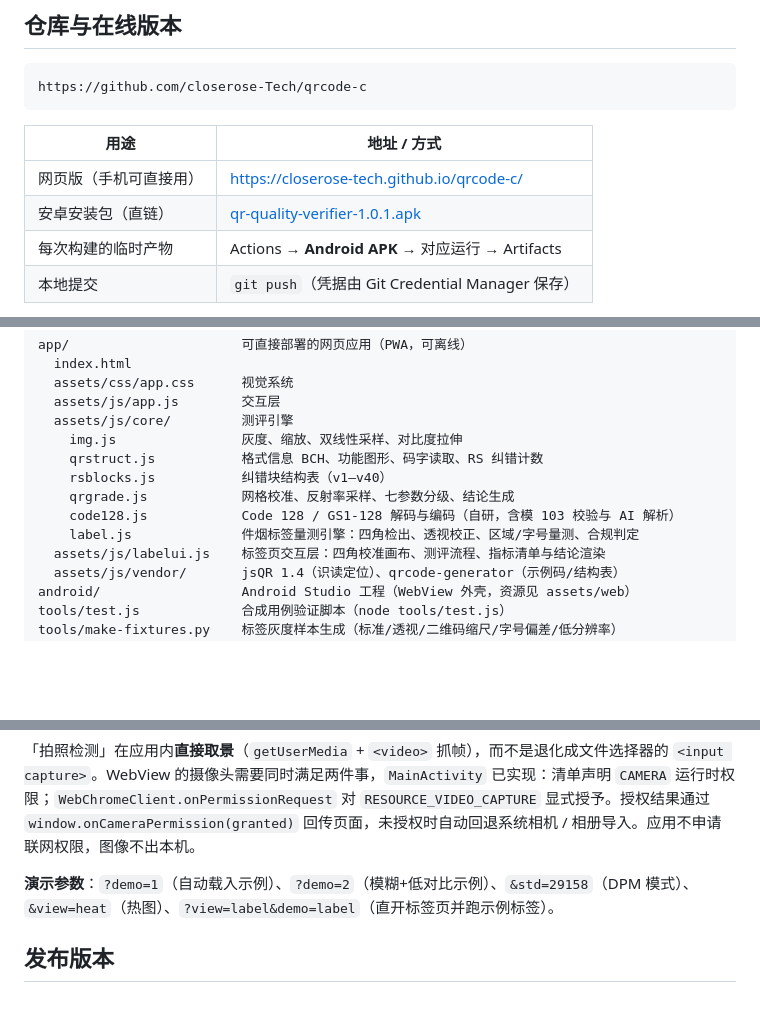
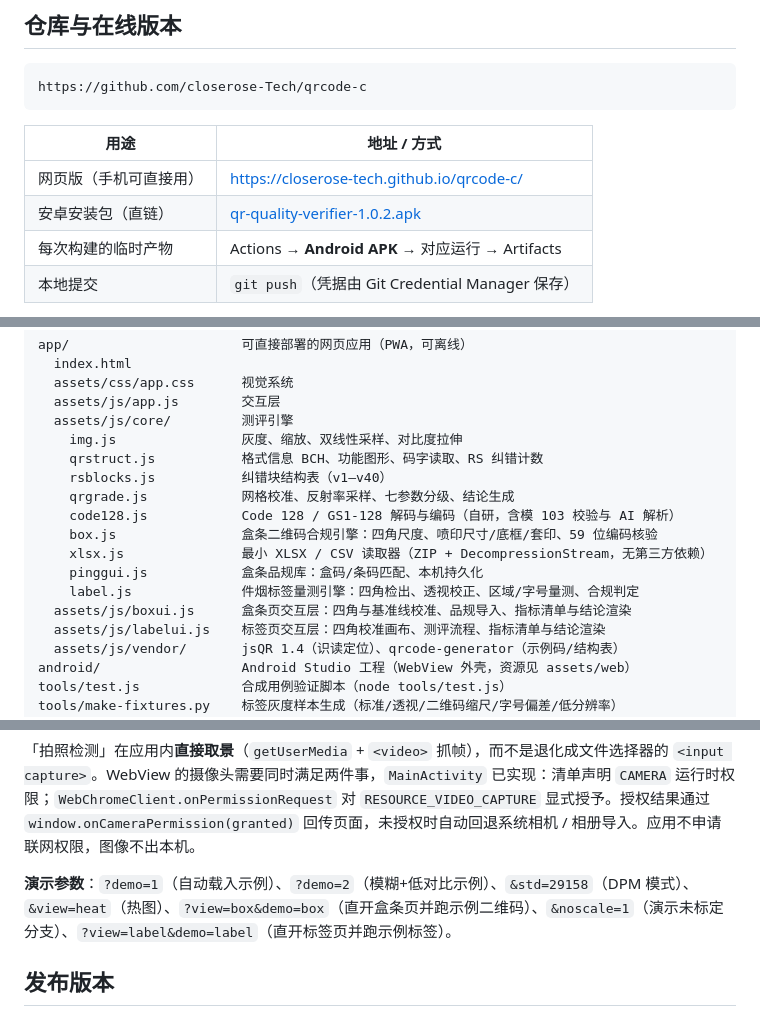
Before and after one commit to closerose-Tech/qrcode-c, a Markdown page: README.md, 3 parts joined by grey strips. GitHub-like rendering; blank space fills up the shorter version.

```diff
--- a/README.md
+++ b/README.md
@@ -16,7 +17,7 @@ https://github.com/closerose-Tech/qrcode-c
 | 用途 | 地址 / 方式 |
 | --- | --- |
 | 网页版（手机可直接用） | https://closerose-tech.github.io/qrcode-c/ |
-| 安卓安装包（直链） | [qr-quality-verifier-1.0.1.apk](https://github.com/closerose-Tech/qrcode-c/releases/download/v1.0.1/qr-quality-verifier-1.0.1.apk) |
+| 安卓安装包（直链） | [qr-quality-verifier-1.0.2.apk](https://github.com/closerose-Tech/qrcode-c/releases/download/v1.0.2/qr-quality-verifier-1.0.2.apk) |
 | 每次构建的临时产物 | Actions → **Android APK** → 对应运行 → Artifacts |
 | 本地提交 | `git push`（凭据由 Git Credential Manager 保存） |
 
@@ -37,7 +38,11 @@ app/                      可直接部署的网页应用（PWA，可离线）
     rsblocks.js           纠错块结构表（v1–v40）
     qrgrade.js            网格校准、反射率采样、七参数分级、结论生成
     code128.js            Code 128 / GS1-128 解码与编码（自研，含模 103 校验与 AI 解析）
+    box.js                盒条二维码合规引擎：四角尺度、喷印尺寸/底框/套印、59 位编码核验
+    xlsx.js               最小 XLSX / CSV 读取器（ZIP + DecompressionStream，无第三方依赖）
+    pinggui.js            盒条品规库：盒码/条码匹配、本机持久化
     label.js              件烟标签量测引擎：四角检出、透视校正、区域/字号量测、合规判定
+  assets/js/boxui.js      盒条页交互层：四角与基准线校准、品规导入、指标清单与结论渲染
   assets/js/labelui.js    标签页交互层：四角校准画布、测评流程、指标清单与结论渲染
   assets/js/vendor/       jsQR 1.4（识读定位）、qrcode-generator（示例码/结构表）
 android/                  Android Studio 工程（WebView 外壳，资源见 assets/web）
@@ -67,7 +72,7 @@ python -m http.server 8899
 
 「拍照检测」在应用内**直接取景**（`getUserMedia` + `<video>` 抓帧），而不是退化成文件选择器的 `<input capture>`。WebView 的摄像头需要同时满足两件事，`MainActivity` 已实现：清单声明 `CAMERA` 运行时权限；`WebChromeClient.onPermissionRequest` 对 `RESOURCE_VIDEO_CAPTURE` 显式授予。授权结果通过 `window.onCameraPermission(granted)` 回传页面，未授权时自动回退系统相机 / 相册导入。应用不申请联网权限，图像不出本机。
 
-**演示参数**：`?demo=1`（自动载入示例）、`?demo=2`（模糊+低对比示例）、`&std=29158`（DPM 模式）、`&view=heat`（热图）、`?view=label&demo=label`（直开标签页并跑示例标签）。
+**演示参数**：`?demo=1`（自动载入示例）、`?demo=2`（模糊+低对比示例）、`&std=29158`（DPM 模式）、`&view=heat`（热图）、`?view=box&demo=box`（直开盒条页并跑示例二维码）、`&noscale=1`（演示未标定分支）、`?view=label&demo=label`（直开标签页并跑示例标签）。
 
 ## 发布版本
 
```
Also changed, not shown: other parts of README.md (+22 -6 lines), docs/preview-box.png (added), 14 other files.
